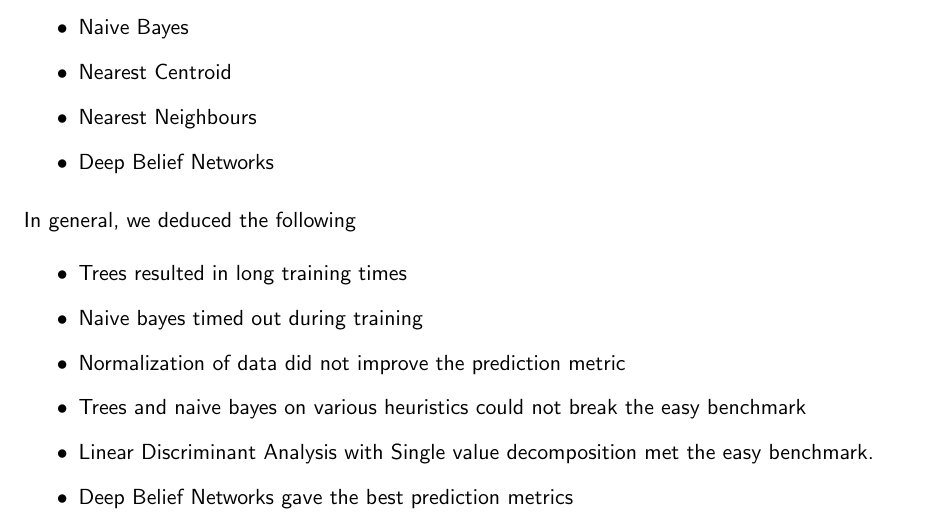
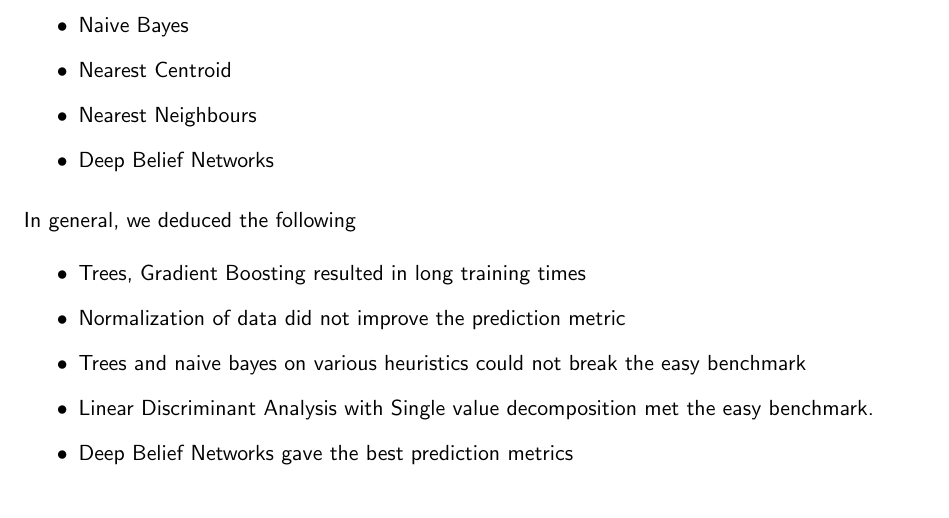
Before and after one commit to ethz-nus/lis-2015, a LaTeX document (project3/report/report.tex): part of page 1 of 2, cut so that both start at the same text. Compiled offline with pdfLaTeX.

Commit message:
version 2

```diff
--- a/project3/report/report.tex
+++ b/project3/report/report.tex
@@ -43,8 +43,7 @@ As this is a classification problem with 10 labels and 2048 features, we used th
 
 In general, we deduced the following
 \begin{itemize}
-  \item Trees resulted in long training times
-  \item Naive bayes timed out during training
+  \item Trees, Gradient Boosting resulted in long training times
   \item Normalization of data did not improve the prediction metric
   \item Trees and naive bayes on various heuristics could not break the easy benchmark
   \item Linear Discriminant Analysis with Single value decomposition met the easy benchmark.
```
Also changed, not shown: project3/report.pdf.
